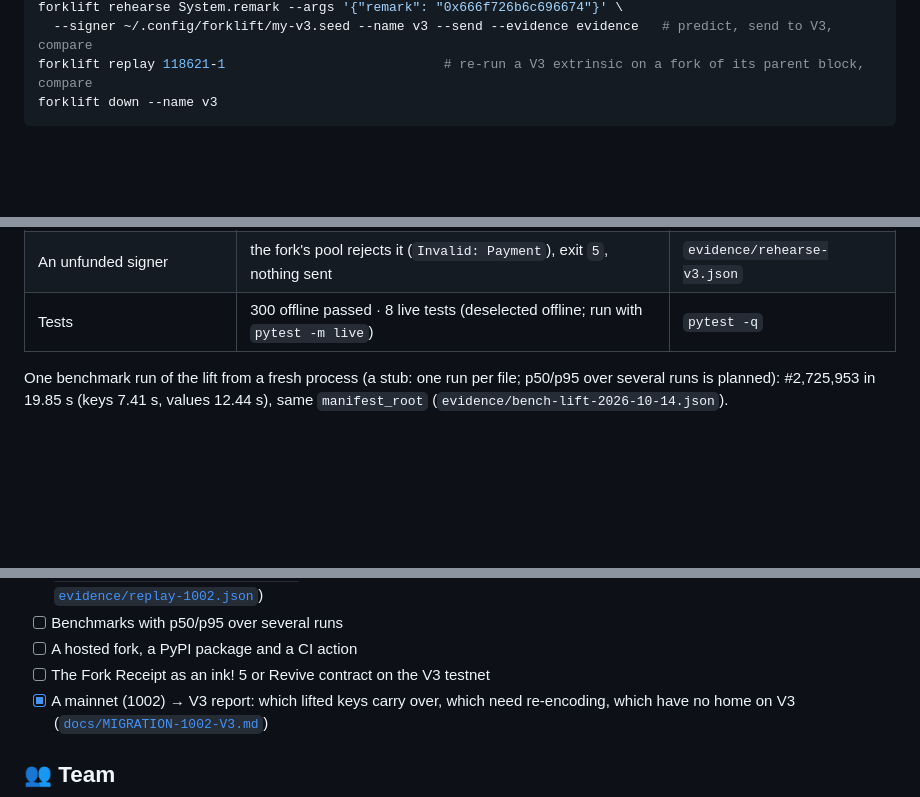
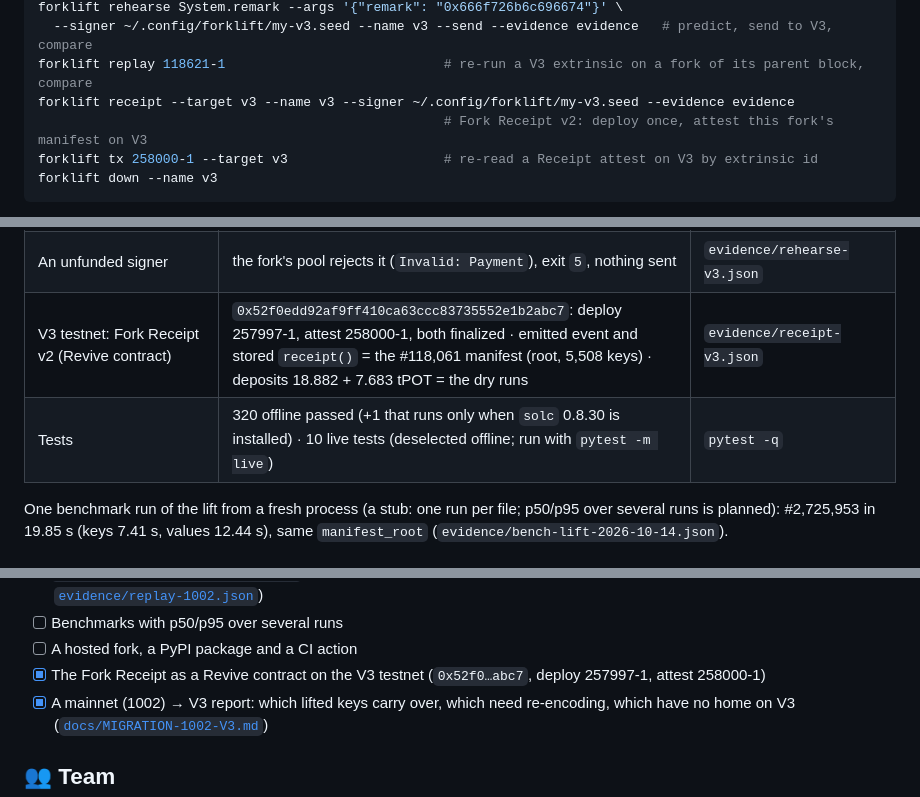
Before and after one commit to edycutjong/portaldot-hackathon-2026-forklift-edycu, a Markdown page: README.md, 3 parts joined by grey strips. Rendered like a GitHub page; blank space fills up the shorter version.

````diff
--- a/README.md
+++ b/README.md
@@ -271,6 +305,9 @@ forklift rehearse System.remark --args '{"remark": "0x666f726b6c696674"}' \
 forklift rehearse System.remark --args '{"remark": "0x666f726b6c696674"}' \
   --signer ~/.config/forklift/my-v3.seed --name v3 --send --evidence evidence   # predict, send to V3, compare
 forklift replay 118621-1                            # re-run a V3 extrinsic on a fork of its parent block, compare
+forklift receipt --target v3 --name v3 --signer ~/.config/forklift/my-v3.seed --evidence evidence
+                                                    # Fork Receipt v2: deploy once, attest this fork's manifest on V3
+forklift tx 258000-1 --target v3                    # re-read a Receipt attest on V3 by extrinsic id
 forklift down --name v3
 ```
 
@@ -323,7 +361,8 @@ Per command, in [`docs/EXIT-CODES.md`](docs/EXIT-CODES.md).
 | V3 testnet: three transactions from `5EnCf9…Cejvg`, each predicted on a fork first, then sent | `System.remark` 118555-1, `Balances.transfer_keep_alive` (0.2 tPOT) 118621-1, `Utility.batch` (remark + 0.1 tPOT) 118669-1, all finalized · same tx hash, success and event sequence as predicted, recipient deltas exact · fees differ by 3,660–8,269 planck because each landed 3–9 blocks after the predicted height | `evidence/rehearse-v3.json`, [`docs/PROOF.md`](docs/PROOF.md) (block hashes + node-console links) |
 | V3 testnet: the same three replayed on forks of their parent blocks | 10/10, 14/14 and 16/16 fields equal to the chain, fees equal to the planck | `evidence/replay-v3.json` |
 | An unfunded signer | the fork's pool rejects it (`Invalid: Payment`), exit `5`, nothing sent | `evidence/rehearse-v3.json` |
-| Tests | 300 offline passed · 8 live tests (deselected offline; run with `pytest -m live`) | `pytest -q` |
+| V3 testnet: Fork Receipt v2 (Revive contract) | `0x52f0edd92af9ff410ca63ccc83735552e1b2abc7`: deploy 257997-1, attest 258000-1, both finalized · emitted event and stored `receipt()` = the #118,061 manifest (root, 5,508 keys) · deposits 18.882 + 7.683 tPOT = the dry runs | `evidence/receipt-v3.json` |
+| Tests | 320 offline passed (+1 that runs only when `solc` 0.8.30 is installed) · 10 live tests (deselected offline; run with `pytest -m live`) | `pytest -q` |
 
 One benchmark run of the lift from a fresh process (a stub: one run per file; p50/p95 over several runs is planned): #2,725,953 in 19.85 s (keys 7.41 s, values 12.44 s), same `manifest_root` (`evidence/bench-lift-2026-10-14.json`).
 
@@ -360,7 +399,7 @@ pytest -q        # offline; CI runs the same, see [CONTRIBUTING.md](CONTRIBUTING
 - [x] `forklift replay <block>:<index>`: a mainnet extrinsic re-run on a fork of its parent block (3 mainnet replays field-equal, [`evidence/replay-1002.json`](evidence/replay-1002.json))
 - [ ] Benchmarks with p50/p95 over several runs
 - [ ] A hosted fork, a PyPI package and a CI action
-- [ ] The Fork Receipt as an ink! 5 or Revive contract on the V3 testnet
+- [x] The Fork Receipt as a Revive contract on the V3 testnet (`0x52f0…abc7`, deploy 257997-1, attest 258000-1)
 - [x] A mainnet (1002) → V3 report: which lifted keys carry over, which need re-encoding, which have no home on V3 ([`docs/MIGRATION-1002-V3.md`](docs/MIGRATION-1002-V3.md))
 
 <a id="team"></a>
````
Also changed, not shown: other parts of README.md (+47 -12 lines).
